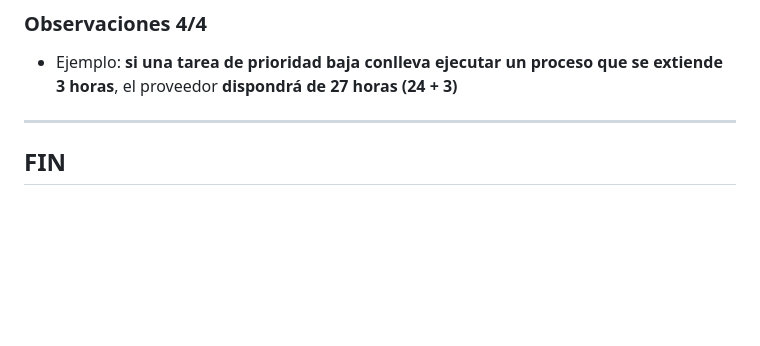
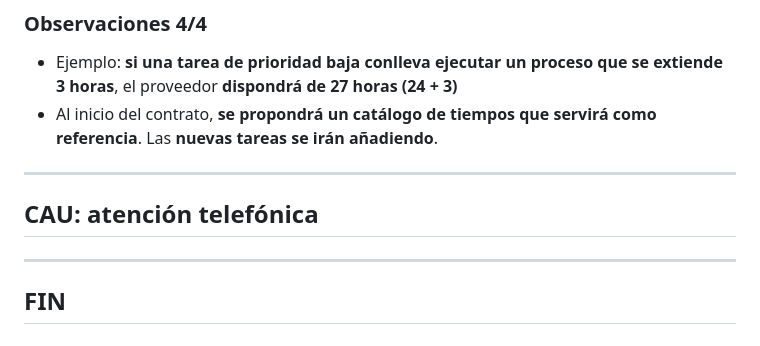
Before and after one commit to antoniolopez-tragsa/utilidades-cpp, a Markdown page: cpp/md/informatica-humv.md, the part around the change. GitHub-like rendering; blank space fills up the shorter version.

Commit message:
Se añade ejecución de tareas de administración y explotación

```diff
--- a/cpp/md/informatica-humv.md
+++ b/cpp/md/informatica-humv.md
@@ -188,5 +188,9 @@ A5.5|Plazo máximo de respuesta a una petición o tarea de prioridad "baja"|<= 2
 ## Ejecución de tareas de administración y explotación
 ### Observaciones 4/4
 - Ejemplo: **si una tarea de prioridad baja conlleva ejecutar un proceso que se extiende 3 horas**, el proveedor **dispondrá de 27 horas (24 + 3)**
+- Al inicio del contrato, **se propondrá un catálogo de tiempos que servirá como referencia**. Las **nuevas tareas se irán añadiendo**.
+---
+## CAU: atención telefónica
+
 ---
 ## **FIN**
```
